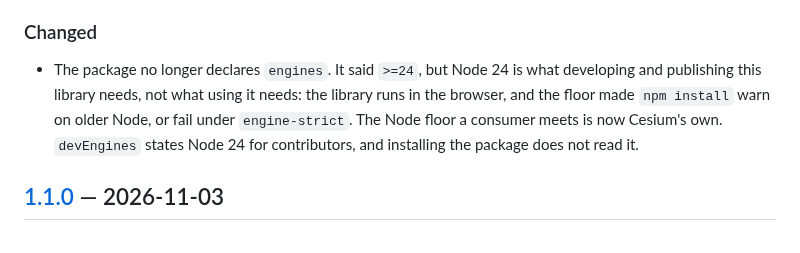
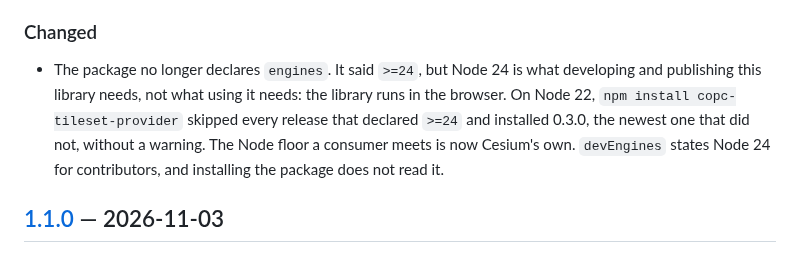
Before and after one commit to kunyoungparkk/COPCTilesetProvider, a Markdown page: CHANGELOG.md, the part around the change. Rendered like a GitHub page.

Commit message:
docs(changelog): say what the Node 24 floor did to Node 22 installs
The 1.1.1 entry said the old `engines.node >=24` made `npm install` warn
on older Node. That is not what a plain install did. npm picks, among the
versions a range allows, the newest whose `engines` match the running
Node, so on Node 22 (npm 10.9.4) `npm install copc-tileset-provider cesium`
skipped 0.9.0 through 1.1.0 and installed 0.3.0 with cesium 1.144.0, with
no warning at all. The same command on Node 24 installed 1.0.1. A warning
only appeared when a 1.x version was named explicitly.

The entry shipped with the v1.1.1 tag before this was corrected. The npm
tarball carries no CHANGELOG, so the package is unaffected.

Co-Authored-By: Claude Opus 5.5 <noreply@anthropic.com>
Claude-Session: https://claude.ai/code/session_01Boj32tcN62dQ2pTAnHQVHb

```diff
--- a/CHANGELOG.md
+++ b/CHANGELOG.md
@@ -18,8 +18,9 @@ Installing no longer asks for a Node version. No public API changed.
 
 - The package no longer declares `engines`. It said `>=24`, but Node 24 is what
   developing and publishing this library needs, not what using it needs: the
-  library runs in the browser, and the floor made `npm install` warn on older
-  Node, or fail under `engine-strict`. The Node floor a consumer meets is now
+  library runs in the browser. On Node 22, `npm install copc-tileset-provider`
+  skipped every release that declared `>=24` and installed 0.3.0, the newest
+  one that did not, without a warning. The Node floor a consumer meets is now
   Cesium's own. `devEngines` states Node 24 for contributors, and installing
   the package does not read it.
 
```
